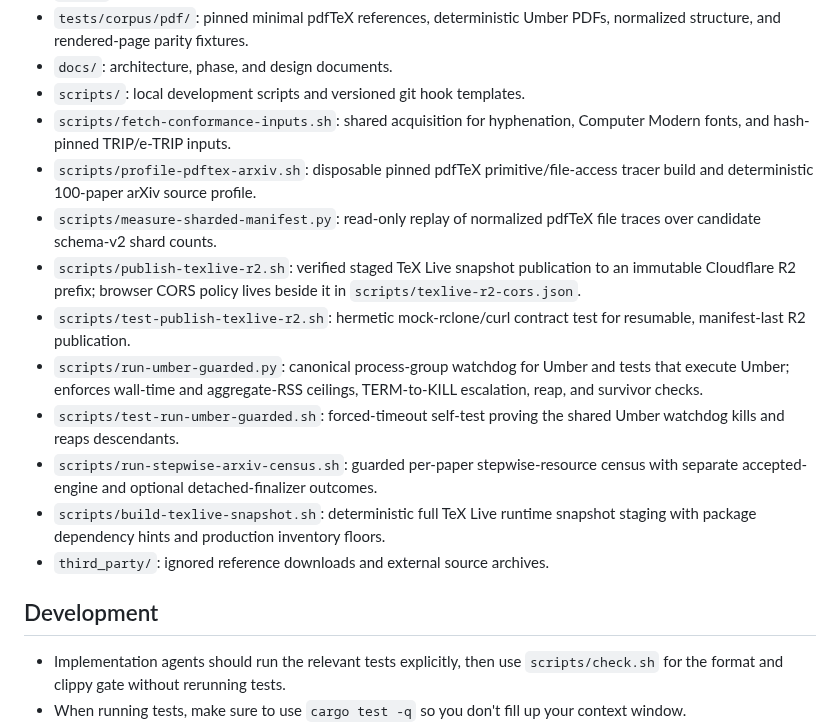
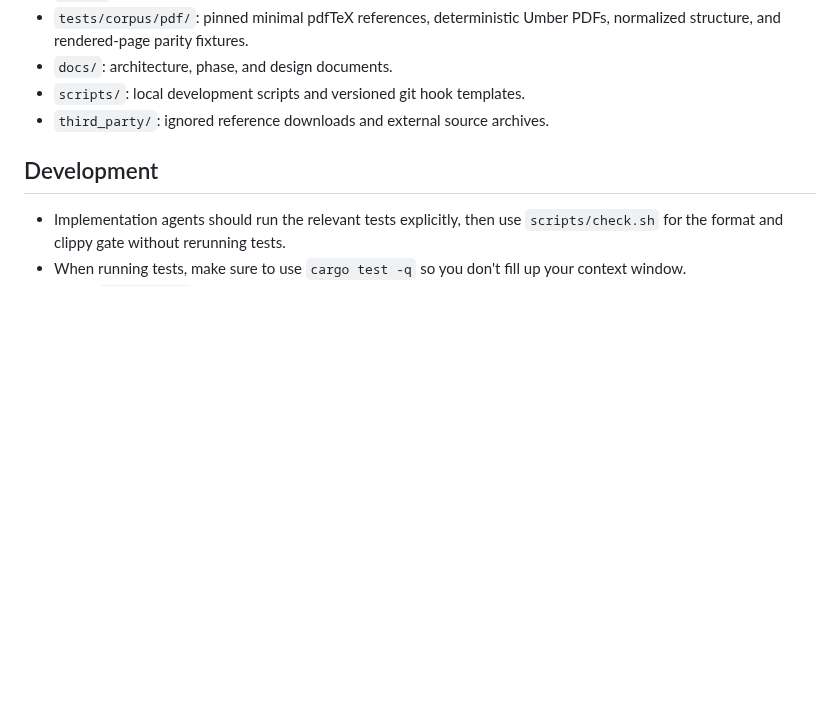
Before and after one commit to phulin/umber, a Markdown page: AGENTS.md, the part around the change. Rendered like a GitHub page; blank space fills up the shorter version.

Commit message:
docs: move script guidance into scripts directory
Keep the root directory map concise and place script-specific summaries in a nested AGENTS.md for progressive disclosure.

```diff
--- a/AGENTS.md
+++ b/AGENTS.md
@@ -58,16 +58,6 @@ The project also uses bd (beads) for issue tracking; see below for full instruct
 - `tests/corpus/pdf/`: pinned minimal pdfTeX references, deterministic Umber PDFs, normalized structure, and rendered-page parity fixtures.
 - `docs/`: architecture, phase, and design documents.
 - `scripts/`: local development scripts and versioned git hook templates.
-- `scripts/fetch-conformance-inputs.sh`: shared acquisition for hyphenation,
-  Computer Modern fonts, and hash-pinned TRIP/e-TRIP inputs.
-- `scripts/profile-pdftex-arxiv.sh`: disposable pinned pdfTeX primitive/file-access tracer build and deterministic 100-paper arXiv source profile.
-- `scripts/measure-sharded-manifest.py`: read-only replay of normalized pdfTeX file traces over candidate schema-v2 shard counts.
-- `scripts/publish-texlive-r2.sh`: verified staged TeX Live snapshot publication to an immutable Cloudflare R2 prefix; browser CORS policy lives beside it in `scripts/texlive-r2-cors.json`.
-- `scripts/test-publish-texlive-r2.sh`: hermetic mock-rclone/curl contract test for resumable, manifest-last R2 publication.
-- `scripts/run-umber-guarded.py`: canonical process-group watchdog for Umber and tests that execute Umber; enforces wall-time and aggregate-RSS ceilings, TERM-to-KILL escalation, reap, and survivor checks.
-- `scripts/test-run-umber-guarded.sh`: forced-timeout self-test proving the shared Umber watchdog kills and reaps descendants.
-- `scripts/run-stepwise-arxiv-census.sh`: guarded per-paper stepwise-resource census with separate accepted-engine and optional detached-finalizer outcomes.
-- `scripts/build-texlive-snapshot.sh`: deterministic full TeX Live runtime snapshot staging with package dependency hints and production inventory floors.
 - `third_party/`: ignored reference downloads and external source archives.
 
 ## Development
```
Also changed, not shown: scripts/AGENTS.md (added, +15 -0 lines).
